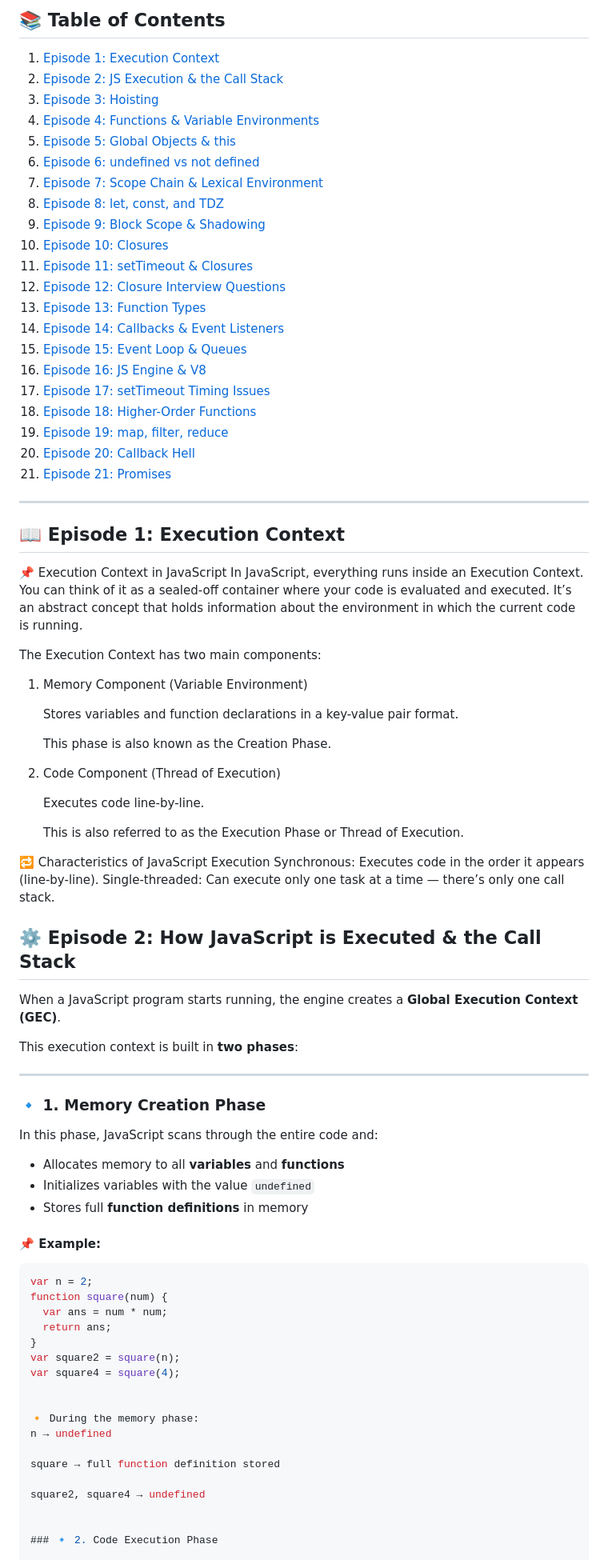
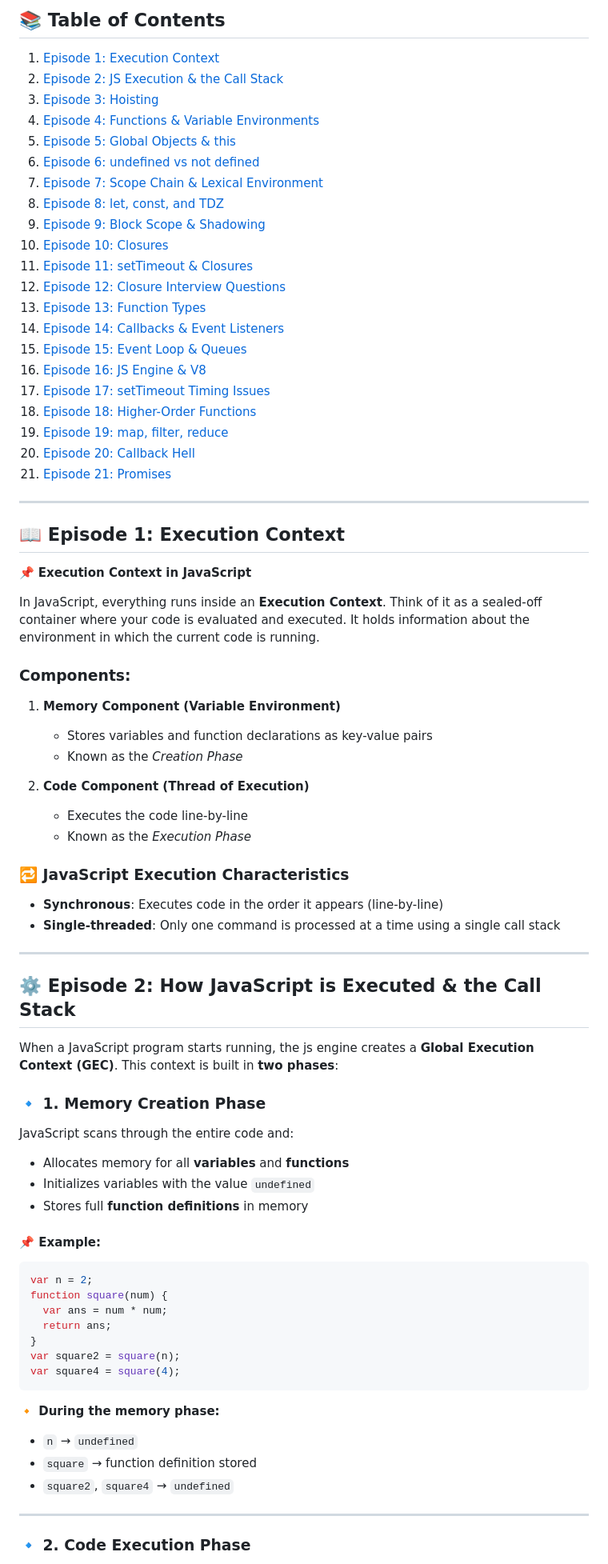
Before and after one commit to AlakaSutar02/NAMASTE-JAVASCRIPT, a Markdown page: Javascript notes.md, the part around one of its changes. Shown at 80% size. GitHub-like rendering.

Commit message:
Episode 2: How JavaScript is Executed & the Call Stack

````diff
--- a/Javascript notes.md
+++ b/Javascript notes.md
@@ -32,43 +32,40 @@ A collection of conceptual deep-dives from **Namaste JavaScript** (Episodes 1–
 
 ## 📖 Episode 1: Execution Context
 
-📌 Execution Context in JavaScript
-In JavaScript, everything runs inside an Execution Context. You can think of it as a sealed-off container where your code is evaluated and executed. It’s an abstract concept that holds information about the environment in which the current code is running.
+📌 **Execution Context in JavaScript**
 
-The Execution Context has two main components:
+In JavaScript, everything runs inside an **Execution Context**. Think of it as a sealed-off container where your code is evaluated and executed. It holds information about the environment in which the current code is running.
 
-1. Memory Component (Variable Environment)
+### Components:
 
-    Stores variables and function declarations in a key-value pair format.
+1. **Memory Component (Variable Environment)**
 
-    This phase is also known as the Creation Phase.
+   * Stores variables and function declarations as key-value pairs
+   * Known as the *Creation Phase*
 
-2. Code Component (Thread of Execution)
+2. **Code Component (Thread of Execution)**
 
-    Executes code line-by-line.
+   * Executes the code line-by-line
+   * Known as the *Execution Phase*
 
-    This is also referred to as the Execution Phase or Thread of Execution.
+### 🔁 JavaScript Execution Characteristics
 
-🔁 Characteristics of JavaScript Execution
-Synchronous: Executes code in the order it appears (line-by-line).
-Single-threaded: Can execute only one task at a time — there’s only one call stack.
+* **Synchronous**: Executes code in the order it appears (line-by-line)
+* **Single-threaded**: Only one command is processed at a time using a single call stack
 
+---
 
 ## ⚙️ Episode 2: How JavaScript is Executed & the Call Stack
 
-When a JavaScript program starts running, the engine creates a **Global Execution Context (GEC)**.
-
-This execution context is built in **two phases**:
-
----
+When a JavaScript program starts running, the js engine creates a **Global Execution Context (GEC)**. This context is built in **two phases**:
 
 ### 🔹 1. Memory Creation Phase
 
-In this phase, JavaScript scans through the entire code and:
+JavaScript scans through the entire code and:
 
-- Allocates memory to all **variables** and **functions**
-- Initializes variables with the value `undefined`
-- Stores full **function definitions** in memory
+* Allocates memory for all **variables** and **functions**
+* Initializes variables with the value `undefined`
+* Stores full **function definitions** in memory
 
 #### 📌 Example:
 
@@ -80,15 +77,15 @@ function square(num) {
 }
 var square2 = square(n);
 var square4 = square(4);
+```
 
+**🔸 During the memory phase:**
 
-🔸 During the memory phase:
-n → undefined
+* `n` → `undefined`
+* `square` → function definition stored
+* `square2`, `square4` → `undefined`
 
-square → full function definition stored
-
-square2, square4 → undefined
-
+---
 
 ### 🔹 2. Code Execution Phase
 
````
Also changed, not shown: other parts of Javascript notes.md (+26 -24 lines).
